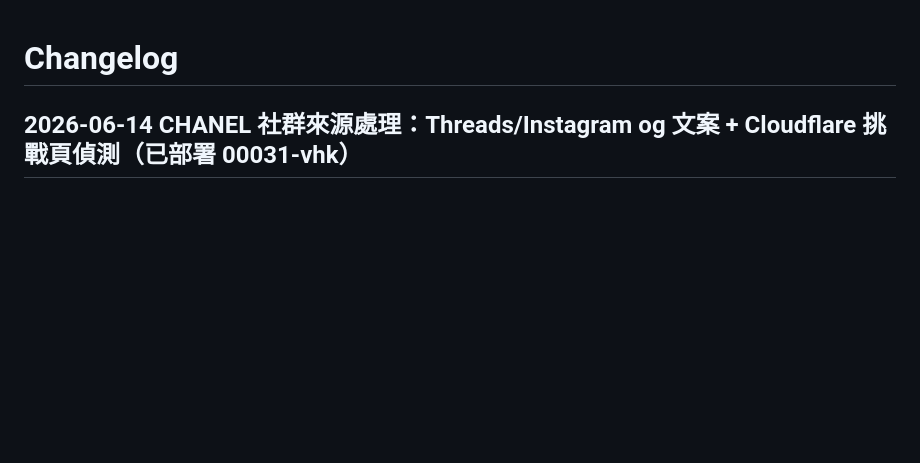
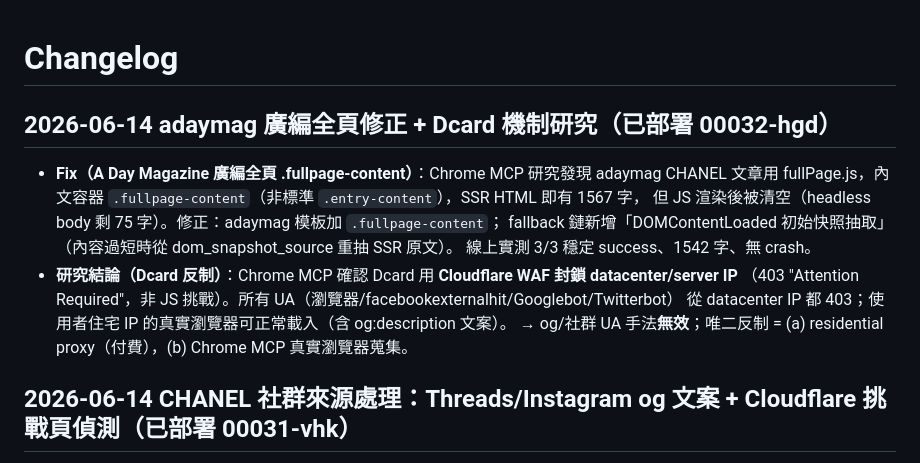
Before and after one commit to hsnuhow/Content-Analyser-CN, a Markdown page: changelog.md, the part around the change. GitHub-like rendering; blank space fills up the shorter version.

Commit message:
文件：adaymag 廣編全頁修正 + Dcard Cloudflare 機制研究（00032）
Co-Authored-By: Claude Sonnet 4.6 <noreply@anthropic.com>

```diff
--- a/changelog.md
+++ b/changelog.md
@@ -1,4 +1,15 @@
 # Changelog
+
+## 2026-06-14 adaymag 廣編全頁修正 + Dcard 機制研究（已部署 00032-hgd）
+- **Fix（A Day Magazine 廣編全頁 .fullpage-content）**：Chrome MCP 研究發現 adaymag CHANEL 文章用
+  fullPage.js，內文容器 `.fullpage-content`（非標準 `.entry-content`），SSR HTML 即有 1567 字，
+  但 JS 渲染後被清空（headless body 剩 75 字）。修正：adaymag 模板加 `.fullpage-content`；
+  fallback 鏈新增「DOMContentLoaded 初始快照抽取」（內容過短時從 dom_snapshot_source 重抽 SSR 原文）。
+  線上實測 3/3 穩定 success、1542 字、無 crash。
+- **研究結論（Dcard 反制）**：Chrome MCP 確認 Dcard 用 **Cloudflare WAF 封鎖 datacenter/server IP**
+  （403 "Attention Required"，非 JS 挑戰）。所有 UA（瀏覽器/facebookexternalhit/Googlebot/Twitterbot）
+  從 datacenter IP 都 403；使用者住宅 IP 的真實瀏覽器可正常載入（含 og:description 文案）。
+  → og/社群 UA 手法**無效**；唯二反制 = (a) residential proxy（付費），(b) Chrome MCP 真實瀏覽器蒐集。
 
 ## 2026-06-14 CHANEL 社群來源處理：Threads/Instagram og 文案 + Cloudflare 挑戰頁偵測（已部署 00031-vhk）
 - **Threads/Instagram 公開貼文（新增 `_fetch_og_meta()`）**：用 `facebookexternalhit` 社群 UA 抓
```
